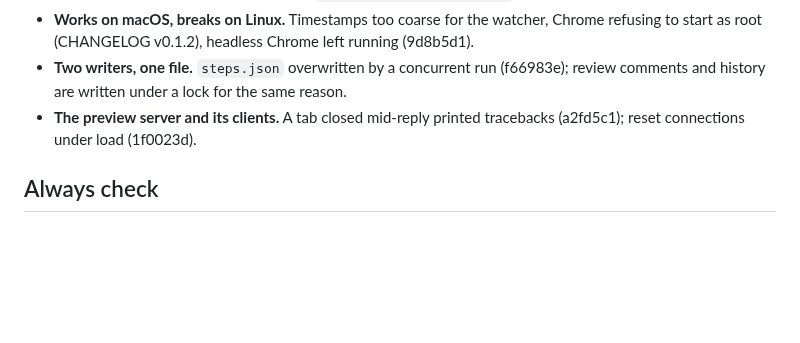
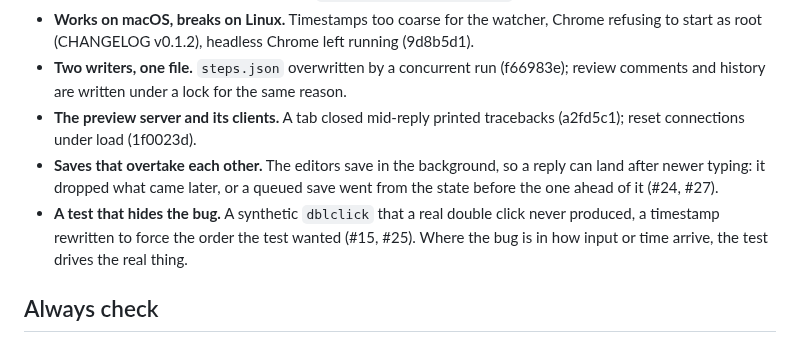
Before and after one commit to joselznom/trazo, a Markdown page: REVIEW.md, the part around the change. Drawn GitHub-style; blank space fills up the shorter version.

Commit message:
docs: add two kinds of preview bug to the review guide

```diff
--- a/REVIEW.md
+++ b/REVIEW.md
@@ -23,6 +23,8 @@ Code can pass one axis and fail the other.
 - **Works on macOS, breaks on Linux.** Timestamps too coarse for the watcher, Chrome refusing to start as root (CHANGELOG v0.1.2), headless Chrome left running (9d8b5d1).
 - **Two writers, one file.** `steps.json` overwritten by a concurrent run (f66983e); review comments and history are written under a lock for the same reason.
 - **The preview server and its clients.** A tab closed mid-reply printed tracebacks (a2fd5c1); reset connections under load (1f0023d).
+- **Saves that overtake each other.** The editors save in the background, so a reply can land after newer typing: it dropped what came later, or a queued save went from the state before the one ahead of it (#24, #27).
+- **A test that hides the bug.** A synthetic `dblclick` that a real double click never produced, a timestamp rewritten to force the order the test wanted (#15, #25). Where the bug is in how input or time arrive, the test drives the real thing.
 
 ## Always check
 
```
